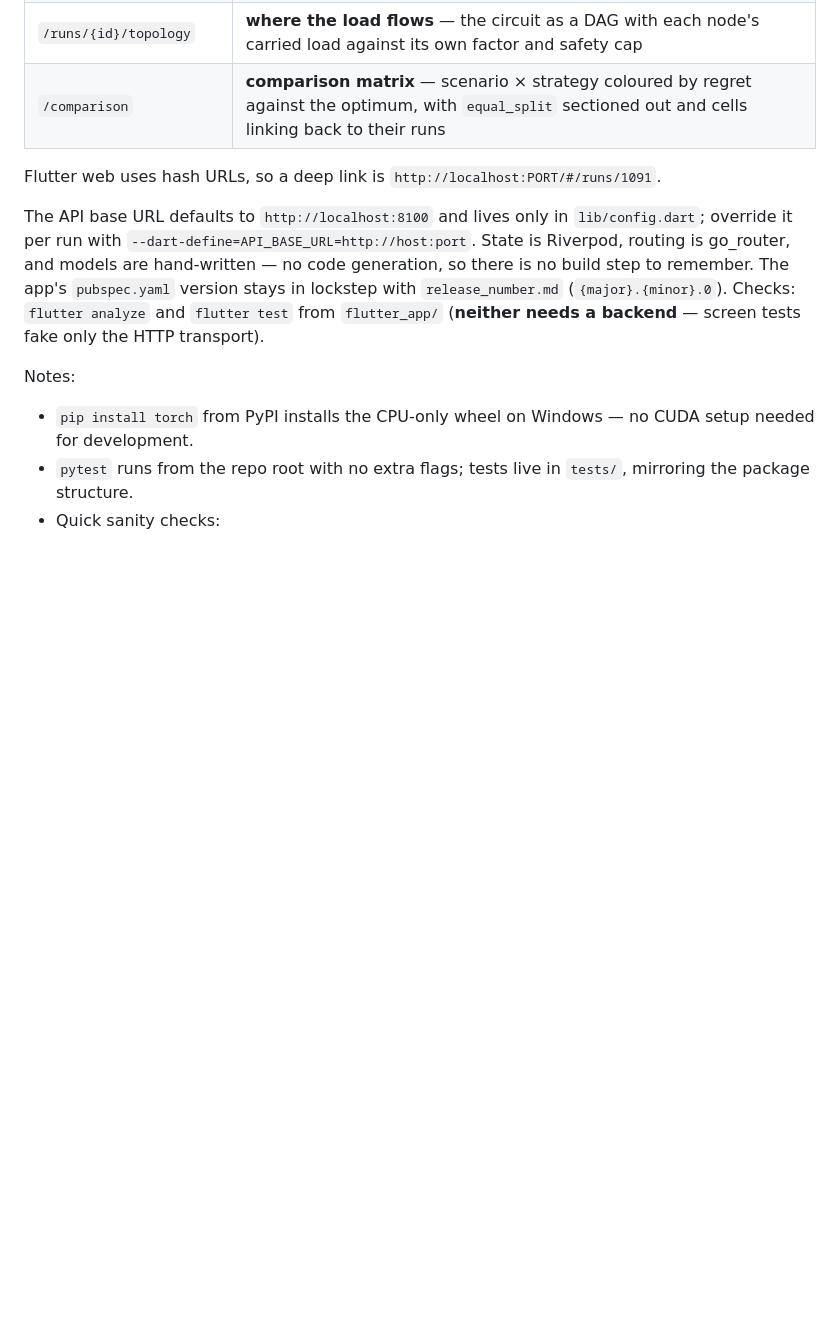
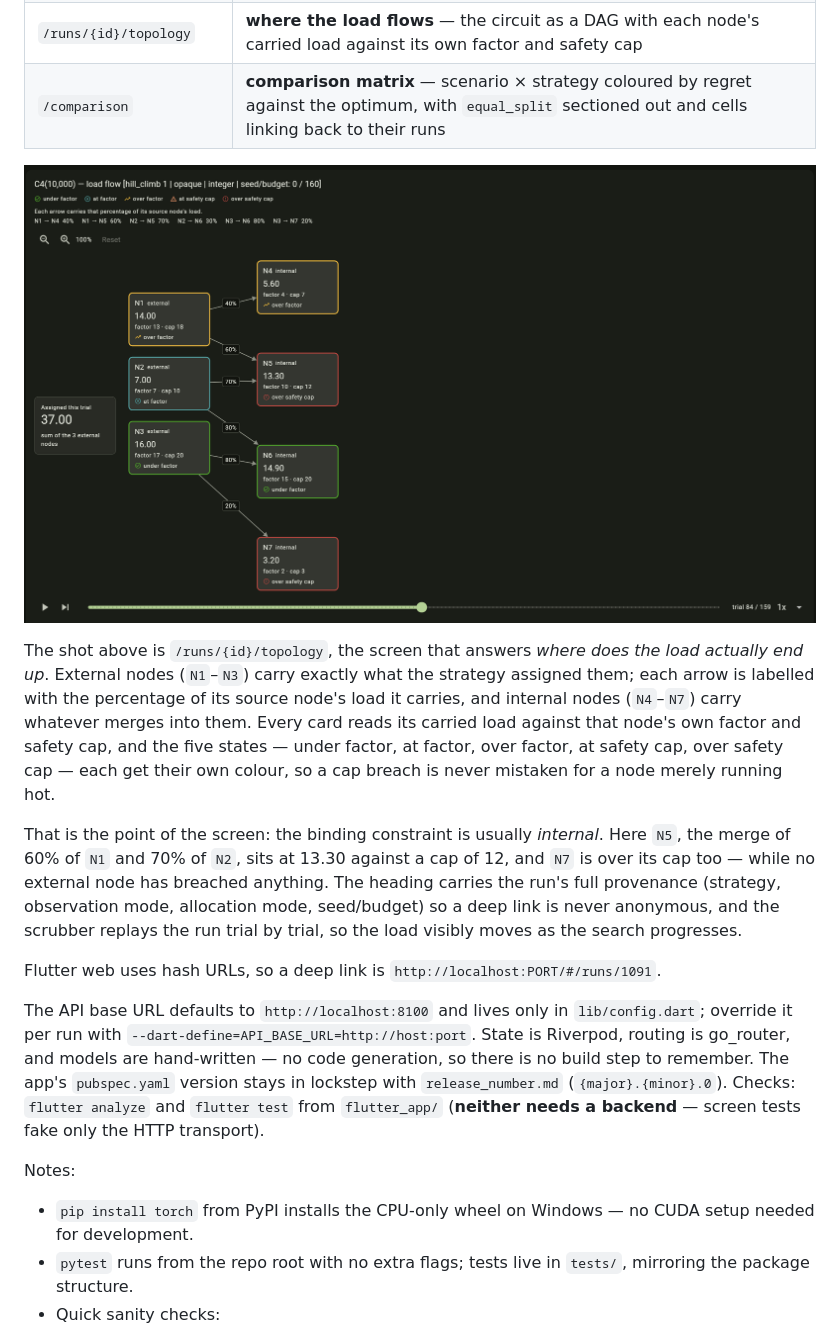
Before and after one commit to SudiptoHaldar/flowguard-rl-public, a Markdown page: README.md, the part around the change. Rendered like a GitHub page; pictures changed too: docs/images/topology.png (added); blank space fills up the shorter version.

Commit message:
Show the topology view in the README
Adds a screenshot of /runs/{id}/topology and a description of what it
shows: external nodes carrying their assignment, edge weights as a
percentage of the source node's load, and each node's carried load
against its own factor and safety cap under the five status colours.

The caption makes the screen's point explicit — the binding constraint
is usually an internal node, not an external one.

Co-Authored-By: Claude Opus 5 (1M context) <noreply@anthropic.com>

```diff
--- a/README.md
+++ b/README.md
@@ -159,6 +159,23 @@ Five screens, with URLs mirroring the API so a run is bookmarkable:
 | `/runs/{id}/topology` | **where the load flows** — the circuit as a DAG with each node's carried load against its own factor and safety cap |
 | `/comparison` | **comparison matrix** — scenario × strategy coloured by regret against the optimum, with `equal_split` sectioned out and cells linking back to their runs |
 
+![The topology view: circuit C4 as a DAG, mid-replay at trial 84 of 159, with two internal nodes over their safety caps](docs/images/topology.png)
+
+The shot above is `/runs/{id}/topology`, the screen that answers *where does the load actually
+end up*. External nodes (`N1`–`N3`) carry exactly what the strategy assigned them; each arrow
+is labelled with the percentage of its source node's load it carries, and internal nodes
+(`N4`–`N7`) carry whatever merges into them. Every card reads its carried load against that
+node's own factor and safety cap, and the five states — under factor, at factor, over factor,
+at safety cap, over safety cap — each get their own colour, so a cap breach is never mistaken
+for a node merely running hot.
+
+That is the point of the screen: the binding constraint is usually *internal*. Here `N5`, the
+merge of 60% of `N1` and 70% of `N2`, sits at 13.30 against a cap of 12, and `N7` is over its
+cap too — while no external node has breached anything. The heading carries the run's full
+provenance (strategy, observation mode, allocation mode, seed/budget) so a deep link is never
+anonymous, and the scrubber replays the run trial by trial, so the load visibly moves as the
+search progresses.
+
 Flutter web uses hash URLs, so a deep link is `http://localhost:PORT/#/runs/1091`.
 
 The API base URL defaults to `http://localhost:8100` and lives only in `lib/config.dart`;
```
